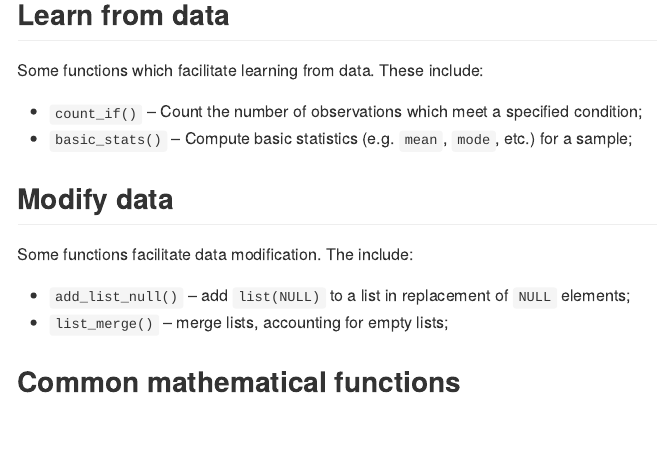
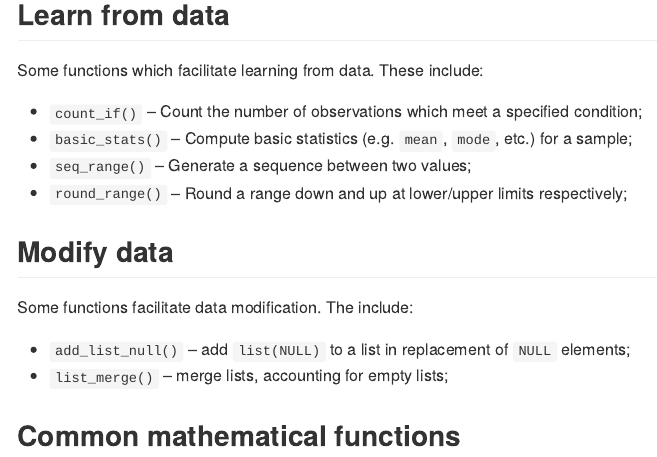
Before and after one commit to edwardlavender/utils.add, an R Markdown document (README.Rmd): the page in a window 1100 px wide, from 1010 px down. The pictures show the output file README.md that the author committed with the source, drawn offline in the style of GitHub.

Commit message:
Add missing functions to README.Rmd.

```diff
--- a/README.Rmd
+++ b/README.Rmd
@@ -56,6 +56,8 @@ Some functions which facilitate learning from data. These include:
 
   * `count_if()` -- Count the number of observations which meet a specified condition;
   * `basic_stats()` -- Compute basic statistics (e.g. `mean`, `mode`, etc.) for a sample;
+  * `seq_range()` -- Generate a sequence between two values;
+  * `round_range()` -- Round a range down and up at lower/upper limits respectively;
 
 ## Modify data
 
```
Also changed, not shown: README.md.
